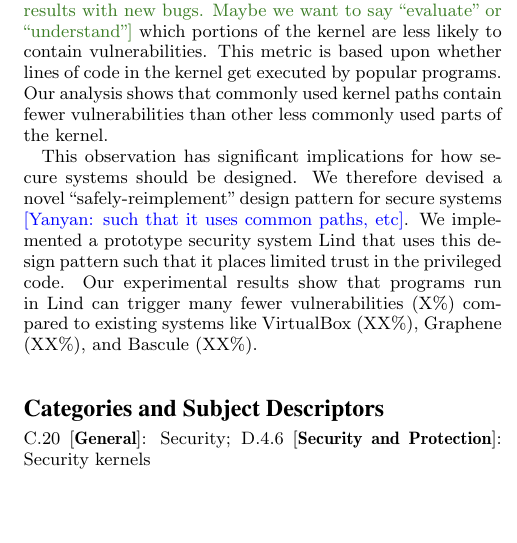
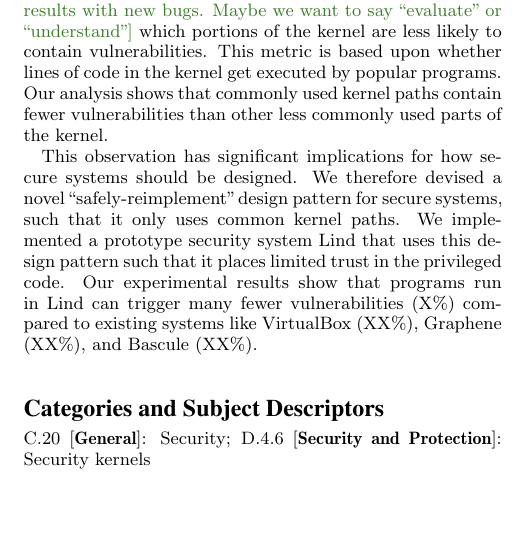
Before and after one commit to detectivelyw/lind_paper_ccs15, a LaTeX paper (paper.tex, which reads abstract.tex): part of one column of page 1 of 12, cut so that both start at the same text. Compiled offline with pdfLaTeX.

Commit message:
yiwen: minor update

```diff
--- a/abstract.tex
+++ b/abstract.tex
@@ -19,7 +19,7 @@ paths contain fewer vulnerabilities than other less commonly used parts of the k
 
 This observation has significant implications for how secure systems
 should be designed.  We therefore devised a novel ``safely-reimplement''
-design pattern for secure systems \yanyan{such that it uses common paths, etc}.
+design pattern for secure systems, such that it only uses common kernel paths.
 We implemented a prototype security
 system Lind that uses this design pattern
 %accesses only commonly used kernel paths, and have a very small trusted computing base
```
